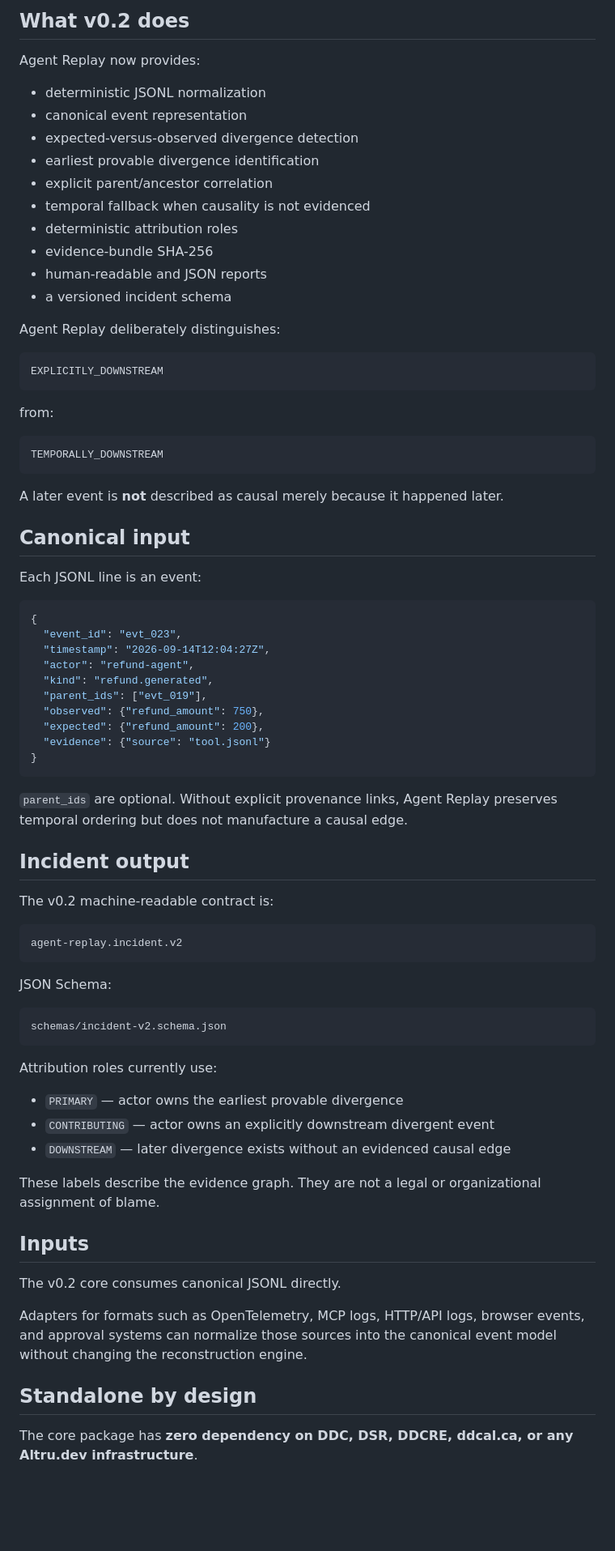
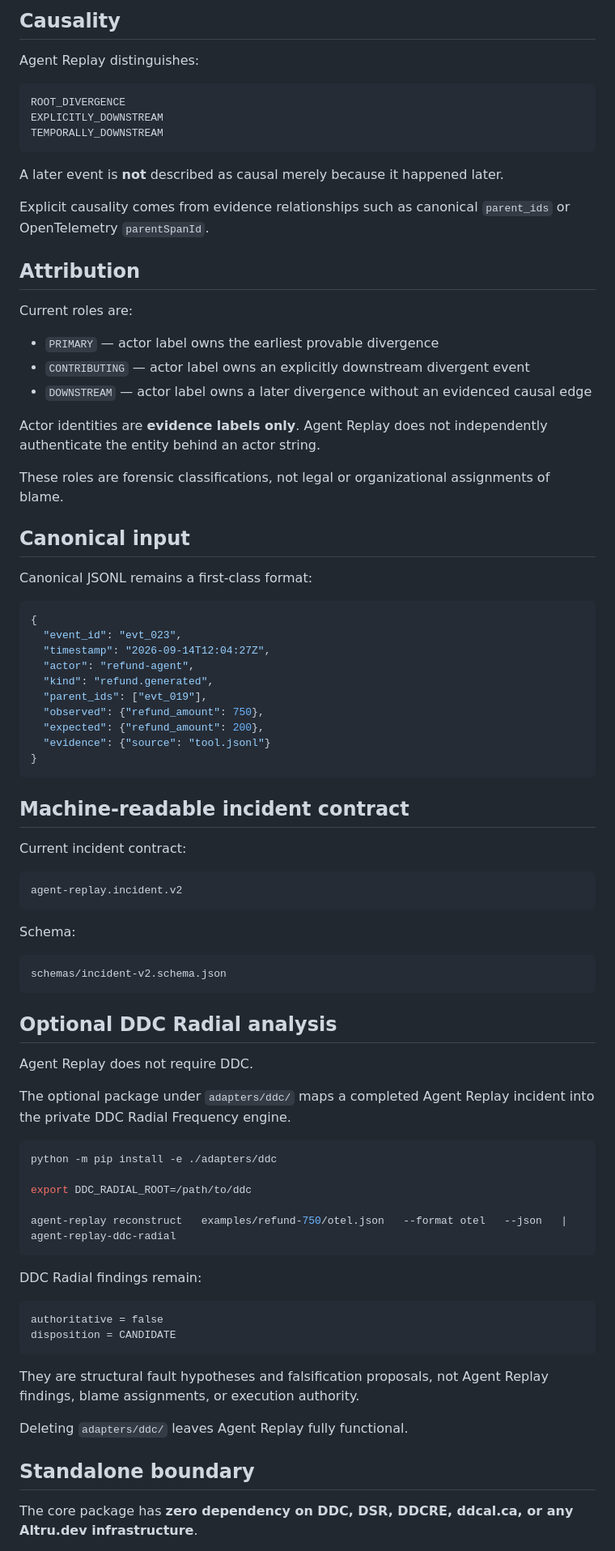
Before and after one commit to altrudev/Agent-Replay, a Markdown page: README.md, the part around one of its changes. Shown at 81% size. Rendered like a GitHub page; blank space fills up the shorter version.

````diff
--- a/README.md
+++ b/README.md
@@ -47,37 +183,34 @@ agent-replay reconstruct examples/refund-750/events.jsonl --json
 ```
 
-## What v0.2 does
+## Causality
 
-Agent Replay now provides:
-
-- deterministic JSONL normalization
-- canonical event representation
-- expected-versus-observed divergence detection
-- earliest provable divergence identification
-- explicit parent/ancestor correlation
-- temporal fallback when causality is not evidenced
-- deterministic attribution roles
-- evidence-bundle SHA-256
-- human-readable and JSON reports
-- a versioned incident schema
-
-Agent Replay deliberately distinguishes:
+Agent Replay distinguishes:
 
 ```text
+ROOT_DIVERGENCE
 EXPLICITLY_DOWNSTREAM
-```
-
-from:
-
-```text
 TEMPORALLY_DOWNSTREAM
 ```
 
 A later event is **not** described as causal merely because it happened later.
 
+Explicit causality comes from evidence relationships such as canonical `parent_ids` or OpenTelemetry `parentSpanId`.
+
+## Attribution
+
+Current roles are:
+
+- `PRIMARY` — actor label owns the earliest provable divergence
+- `CONTRIBUTING` — actor label owns an explicitly downstream divergent event
+- `DOWNSTREAM` — actor label owns a later divergence without an evidenced causal edge
+
+Actor identities are **evidence labels only**. Agent Replay does not independently authenticate the entity behind an actor string.
+
+These roles are forensic classifications, not legal or organizational assignments of blame.
+
 ## Canonical input
 
-Each JSONL line is an event:
+Canonical JSONL remains a first-class format:
 
 ```json
 {
@@ -92,37 +225,46 @@ Each JSONL line is an event:
 }
 ```
 
-`parent_ids` are optional. Without explicit provenance links, Agent Replay preserves temporal ordering but does not manufacture a causal edge.
+## Machine-readable incident contract
 
-## Incident output
-
-The v0.2 machine-readable contract is:
+Current incident contract:
 
 ```text
 agent-replay.incident.v2
 ```
 
-JSON Schema:
+Schema:
 
 ```text
 schemas/incident-v2.schema.json
 ```
 
-Attribution roles currently use:
+## Optional DDC Radial analysis
 
-- `PRIMARY` — actor owns the earliest provable divergence
-- `CONTRIBUTING` — actor owns an explicitly downstream divergent event
-- `DOWNSTREAM` — later divergence exists without an evidenced causal edge
+Agent Replay does not require DDC.
 
-These labels describe the evidence graph. They are not a legal or organizational assignment of blame.
+The optional package under `adapters/ddc/` maps a completed Agent Replay incident into the private DDC Radial Frequency engine.
 
-## Inputs
+```bash
+python -m pip install -e ./adapters/ddc
 
-The v0.2 core consumes canonical JSONL directly.
+export DDC_RADIAL_ROOT=/path/to/ddc
 
-Adapters for formats such as OpenTelemetry, MCP logs, HTTP/API logs, browser events, and approval systems can normalize those sources into the canonical event model without changing the reconstruction engine.
+agent-replay reconstruct   examples/refund-750/otel.json   --format otel   --json   | agent-replay-ddc-radial
+```
 
-## Standalone by design
+DDC Radial findings remain:
+
+```text
+authoritative = false
+disposition = CANDIDATE
+```
+
+They are structural fault hypotheses and falsification proposals, not Agent Replay findings, blame assignments, or execution authority.
+
+Deleting `adapters/ddc/` leaves Agent Replay fully functional.
+
+## Standalone boundary
 
 The core package has **zero dependency on DDC, DSR, DDCRE, ddcal.ca, or any Altru.dev infrastructure**.
 
````
Also changed, not shown: other parts of README.md (+156 -50 lines).
